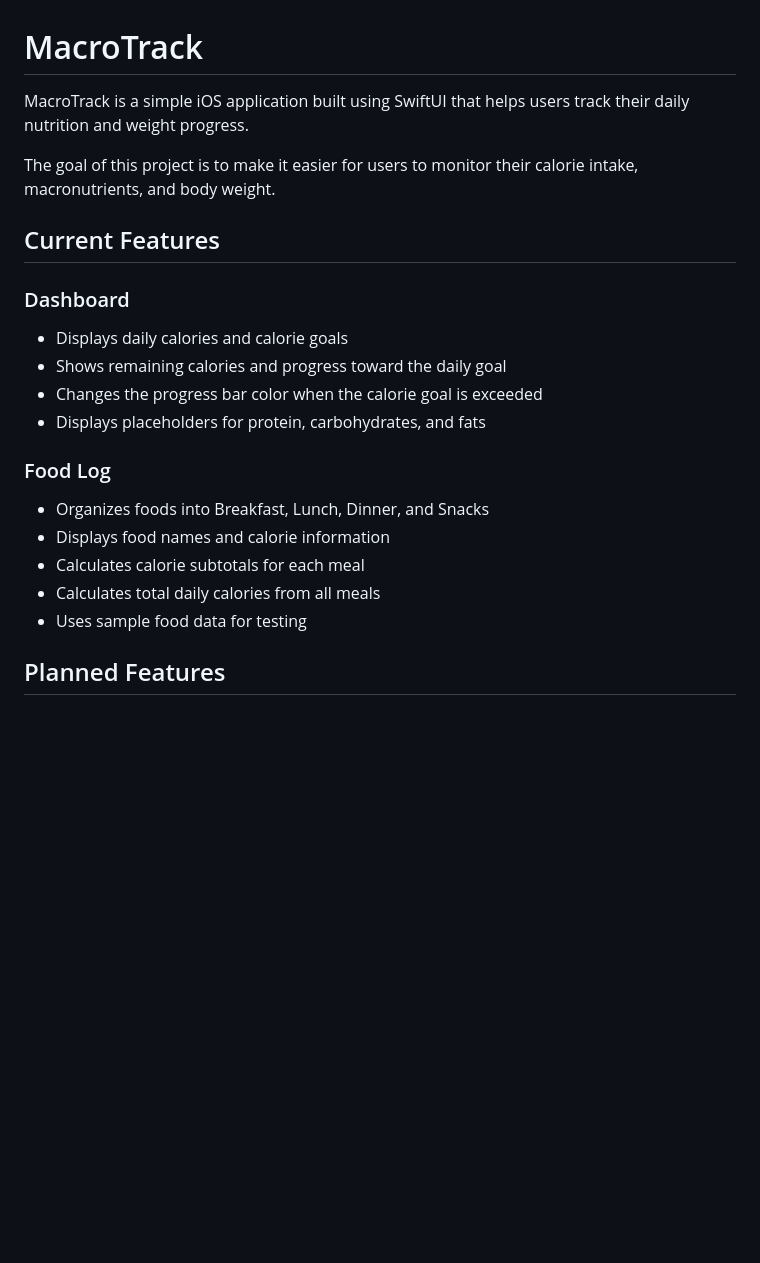
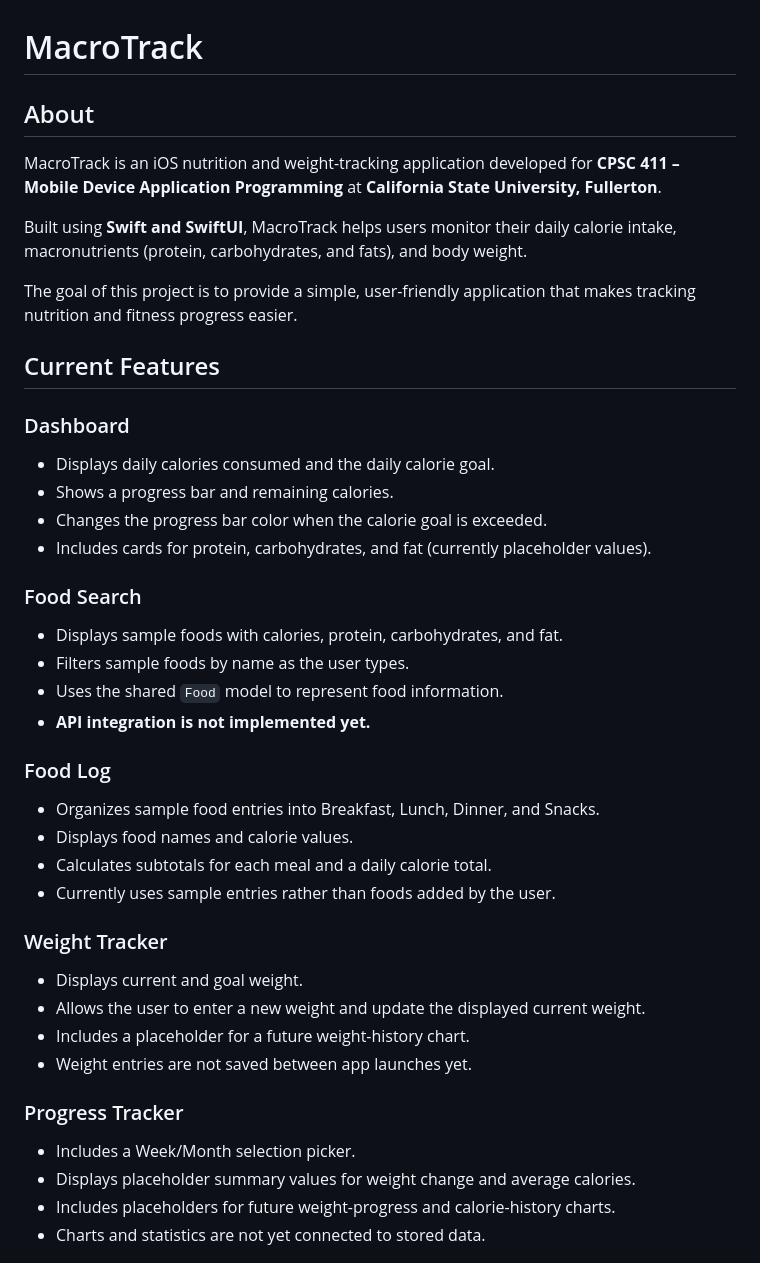
Before and after one commit to tricar534/MacroTrack, a Markdown page: README.md, the part around one of its changes. Drawn GitHub-style; blank space fills up the shorter version.

```diff
--- a/README.md
+++ b/README.md
@@ -1,25 +1,42 @@
 # MacroTrack
 
-MacroTrack is a simple iOS application built using SwiftUI that helps users track their daily nutrition and weight progress.
+## About
 
-The goal of this project is to make it easier for users to monitor their calorie intake, macronutrients, and body weight.
+MacroTrack is an iOS nutrition and weight-tracking application developed for **CPSC 411 – Mobile Device Application Programming** at **California State University, Fullerton**.
+
+Built using **Swift and SwiftUI**, MacroTrack helps users monitor their daily calorie intake, macronutrients (protein, carbohydrates, and fats), and body weight.
+
+The goal of this project is to provide a simple, user-friendly application that makes tracking nutrition and fitness progress easier.
 
 ## Current Features
 
 ### Dashboard
+- Displays daily calories consumed and the daily calorie goal.
+- Shows a progress bar and remaining calories.
+- Changes the progress bar color when the calorie goal is exceeded.
+- Includes cards for protein, carbohydrates, and fat (currently placeholder values).
 
-- Displays daily calories and calorie goals
-- Shows remaining calories and progress toward the daily goal
-- Changes the progress bar color when the calorie goal is exceeded
-- Displays placeholders for protein, carbohydrates, and fats
+### Food Search
+- Displays sample foods with calories, protein, carbohydrates, and fat.
+- Filters sample foods by name as the user types.
+- Uses the shared `Food` model to represent food information.
+- **API integration is not implemented yet.**
 
 ### Food Log
+- Organizes sample food entries into Breakfast, Lunch, Dinner, and Snacks.
+- Displays food names and calorie values.
+- Calculates subtotals for each meal and a daily calorie total.
+- Currently uses sample entries rather than foods added by the user.
 
-- Organizes foods into Breakfast, Lunch, Dinner, and Snacks
-- Displays food names and calorie information
-- Calculates calorie subtotals for each meal
-- Calculates total daily calories from all meals
-- Uses sample food data for testing
+### Weight Tracker
+- Displays current and goal weight.
+- Allows the user to enter a new weight and update the displayed current weight.
+- Includes a placeholder for a future weight-history chart.
+- Weight entries are not saved between app launches yet.
 
-## Planned Features
+### Progress Tracker
+- Includes a Week/Month selection picker.
+- Displays placeholder summary values for weight change and average calories.
+- Includes placeholders for future weight-progress and calorie-history charts.
+- Charts and statistics are not yet connected to stored data.
 
```
Also changed, not shown: other parts of README.md (+41 -20 lines), Screenshots/FoodSearch.png (added), Screenshots/ProgressTracker.png (added), Screenshots/WeightTracker.png (added).
